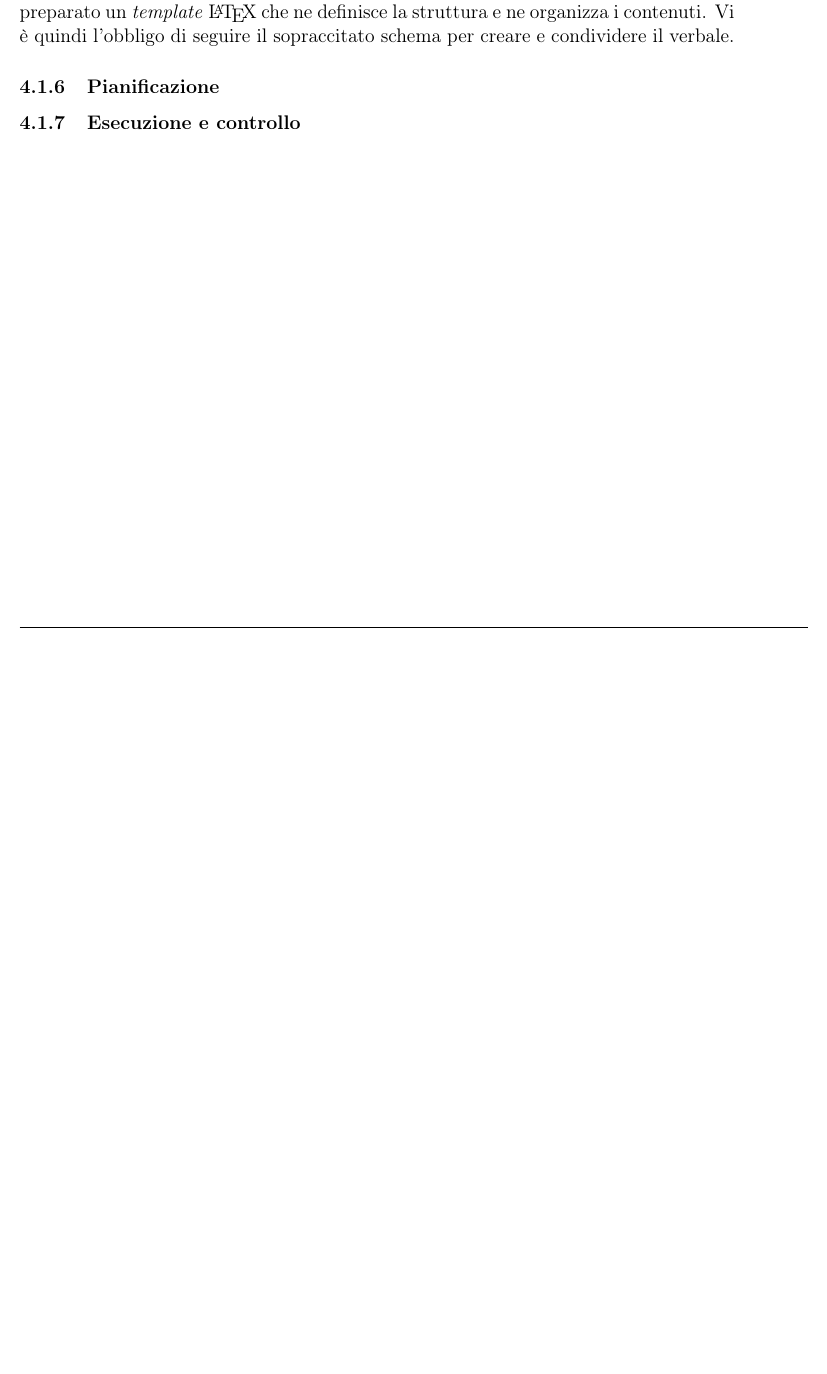
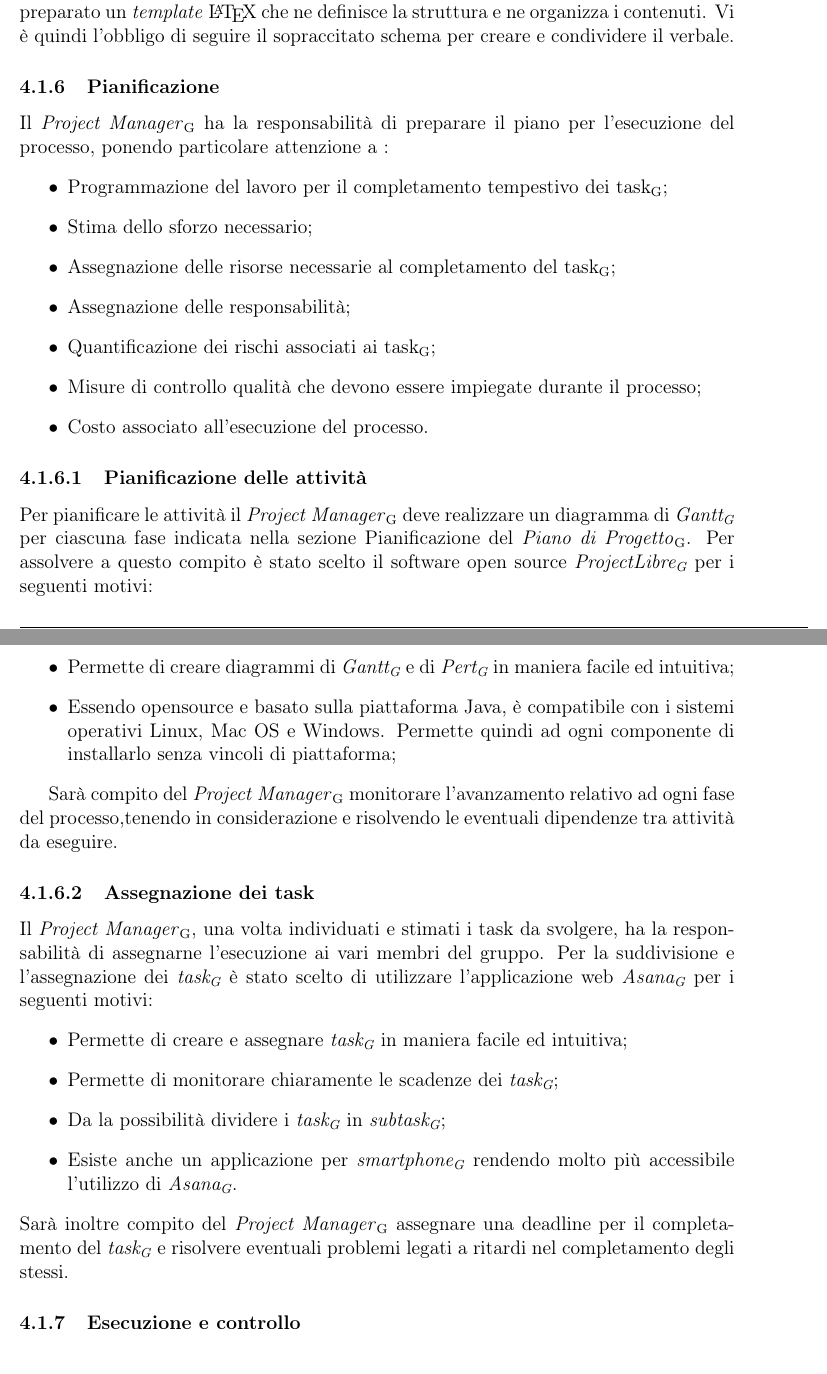
Before and after one commit to waltersandon/starware.swe15, a LaTeX document (doc/1_RR/interni/NormeDiProgetto/NormeDiProgetto_v1.0.3.tex): part of page 22 of 23 before the commit and two parts of pages 22 and 23 of 24 after it, the two joined at a grey line, cut so that both start at the same text, the shorter picture padded with empty space. Compiled offline with pdfLaTeX.

Commit message:
Update Norme di Progetto, Processi di Management - Pianificazione

```diff
--- a/doc/1_RR/interni/NormeDiProgetto/NormeDiProgetto_v1.0.3.tex
+++ b/doc/1_RR/interni/NormeDiProgetto/NormeDiProgetto_v1.0.3.tex
@@ -576,6 +576,37 @@ In caso di riunione con il committente od il proponente, il verbale è un docume
 Per agevolare la scrittura di tale documento è stato preparato un \emph{template} \LaTeX{} che ne definisce la struttura e ne organizza i contenuti. Vi è quindi l’obbligo di seguire il sopraccitato schema per creare e condividere il verbale.
 \subsubsection{Pianificazione} %ISO 12207 7.1.2
 %task ruoli e responsabilità - Project Libre
+Il \PM{} ha la responsabilità di preparare il piano per l'esecuzione del processo, ponendo particolare attenzione a :
+\begin{itemize}
+  \item Programmazione del lavoro per il completamento tempestivo dei \gloss{task};
+  \item Stima dello sforzo necessario;
+  \item Assegnazione delle risorse necessarie al completamento del \gloss{task};
+  \item Assegnazione delle responsabilità;
+  \item Quantificazione dei rischi associati ai \gloss{task};
+  \item Misure di controllo qualità che devono essere impiegate durante il processo;
+  \item Costo associato all'esecuzione del processo.
+\end{itemize}
+
+\subsubsubsection{Pianificazione delle attività}
+Per pianificare le attività il \PM{} deve realizzare un diagramma di \textit{\gloss{Gantt}} per ciascuna fase indicata nella sezione Pianificazione del \PdP{}.
+Per assolvere a questo compito è stato scelto il software open source \textit{\gloss{ProjectLibre}} per i seguenti motivi:
+\begin{itemize}
+  \item Permette di creare diagrammi di \textit{\gloss{Gantt}} e di \textit{\gloss{Pert}} in maniera facile ed intuitiva;
+  \item Essendo opensource e basato sulla piattaforma Java, è compatibile con i sistemi operativi Linux, Mac OS e Windows. Permette quindi ad ogni componente di installarlo senza vincoli di piattaforma;
+\end{itemize}
+
+Sarà compito del \PM{} monitorare l'avanzamento relativo ad ogni fase del processo,tenendo in considerazione e risolvendo le eventuali dipendenze tra attività da eseguire.
+
+\subsubsubsection{Assegnazione dei task}
+Il \PM{}, una volta individuati e stimati i task da svolgere, ha la responsabilità di assegnarne l'esecuzione ai vari membri del gruppo.
+Per la suddivisione e l'assegnazione dei \textit{\gloss{task}} è stato scelto di utilizzare l'applicazione web \textit{\gloss{Asana}} per i seguenti motivi:
+ \begin{itemize}
+  \item Permette di creare e assegnare \textit{\gloss{task}} in maniera facile ed intuitiva;
+  \item Permette di monitorare chiaramente le scadenze dei \textit{\gloss{task}};
+  \item Da la possibilità dividere i \textit{\gloss{task}} in \textit{\gloss{subtask}};
+  \item Esiste anche un applicazione per \textit{\gloss{smartphone}} rendendo molto più accessibile l'utilizzo di  \textit{\gloss{Asana}}.
+\end{itemize}
+Sarà inoltre compito del \PM{} assegnare una deadline per il completamento del \textit{\gloss{task}} e risolvere eventuali problemi legati a ritardi nel completamento degli stessi.
 
 \subsubsection{Esecuzione e controllo} %ISO 12207 7.1.3
 %come viene monitorata l'esecuzione della pianificazione: DA DEFINIRE (per esempio chiedendo ogni tanto come sta andando il lavoro) - Asana , Git
```
